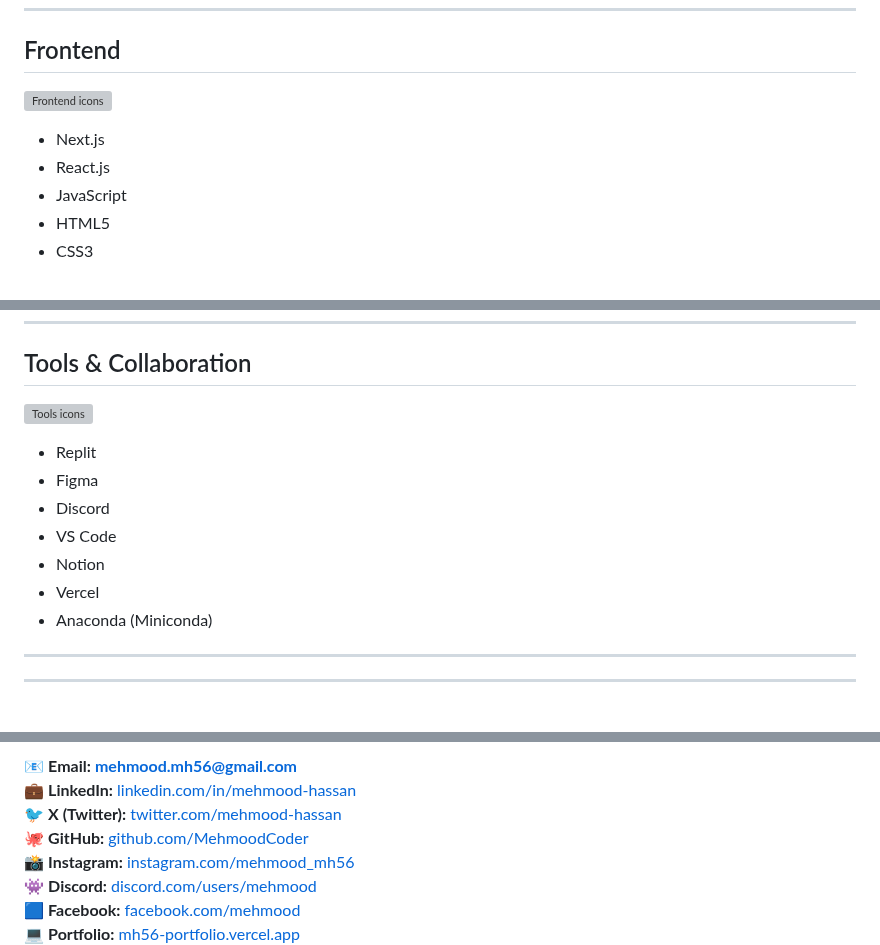
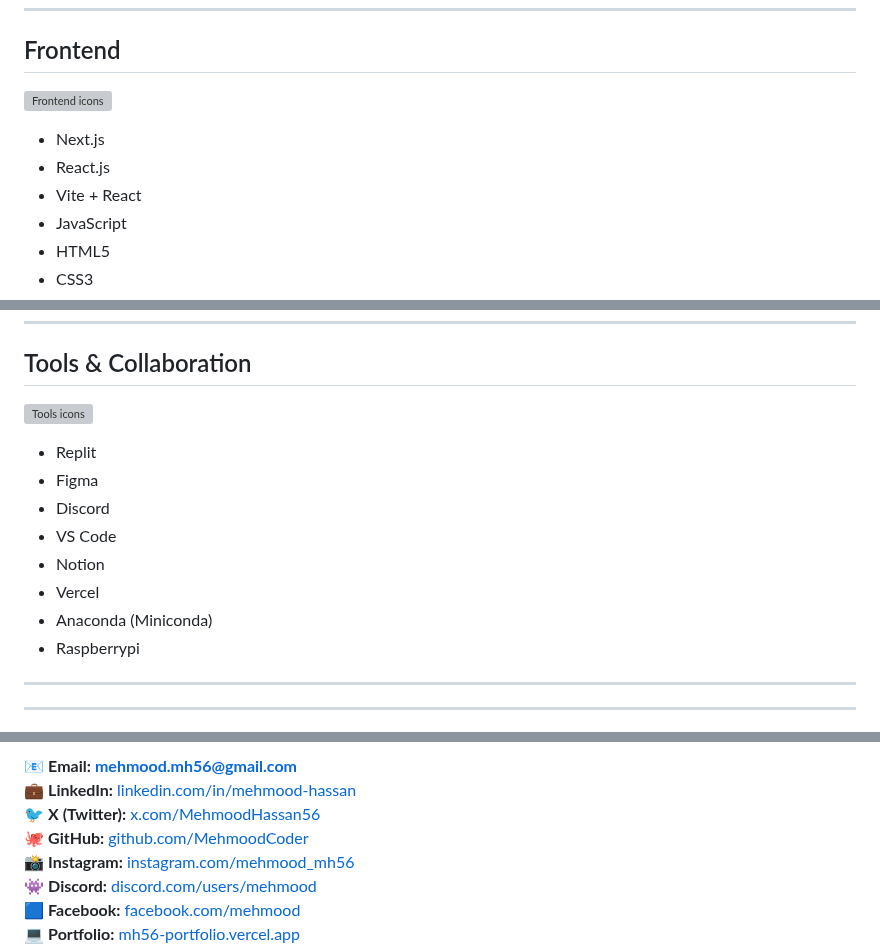
Before and after one commit to MehmoodCoder/MehmoodCoder, a Markdown page: README.md, 3 parts joined by grey strips. GitHub-like rendering; grey boxes are pictures that could not be loaded.

```diff
--- a/README.md
+++ b/README.md
@@ -103,6 +103,7 @@ Alongside coding, I am a **passionate self-learner** currently mastering **React
 
 - Next.js
 - React.js
+- Vite + React
 - JavaScript
 - HTML5
 - CSS3
@@ -152,6 +153,7 @@ Alongside coding, I am a **passionate self-learner** currently mastering **React
 - Notion
 - Vercel
 - Anaconda (Miniconda)
+- Raspberrypi
 
 ---
 
@@ -239,7 +246,7 @@ Alongside coding, I am a **passionate self-learner** currently mastering **React
 <p align="left">
   📧 <b>Email:</b> <a href="mailto:mehmood.mh56@gmail.com"><b>mehmood.mh56@gmail.com</b></a><br/>
   💼 <b>LinkedIn:</b> <a href="https://www.linkedin.com/in/mehmood-hassan-7604a03b1" target="_blank">linkedin.com/in/mehmood-hassan</a><br/>
-  🐦 <b>X (Twitter):</b> <a href="https://www.linkedin.com/in/mehmood-hassan-7604a03b1" target="_blank">twitter.com/mehmood-hassan</a><br/>
+  🐦 <b>X (Twitter):</b> <a href="https://x.com/MehmoodHassan56" target="_blank">x.com/MehmoodHassan56</a><br/>
   🐙 <b>GitHub:</b> <a href="https://github.com/MehmoodCoder" target="_blank">github.com/MehmoodCoder</a><br/>
   📸 <b>Instagram:</b> <a href="https://www.instagram.com/mehmood_mh56" target="_blank">instagram.com/mehmood_mh56</a><br/>
   👾 <b>Discord:</b> <a href="https://discord.com/users/1512160906715336874" target="_blank">discord.com/users/mehmood</a><br/>
```
Also changed, not shown: other parts of README.md (+9 -4 lines).
